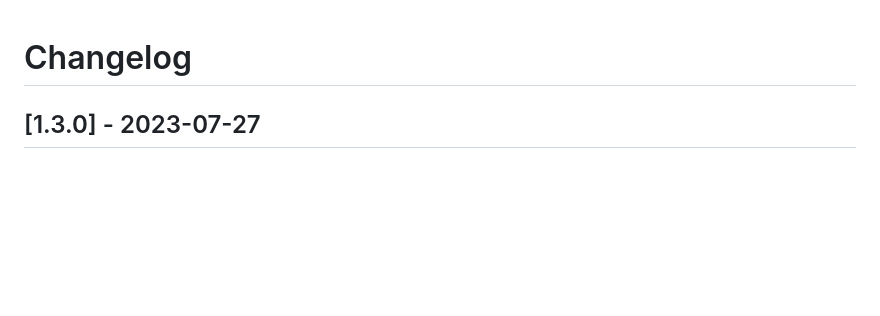
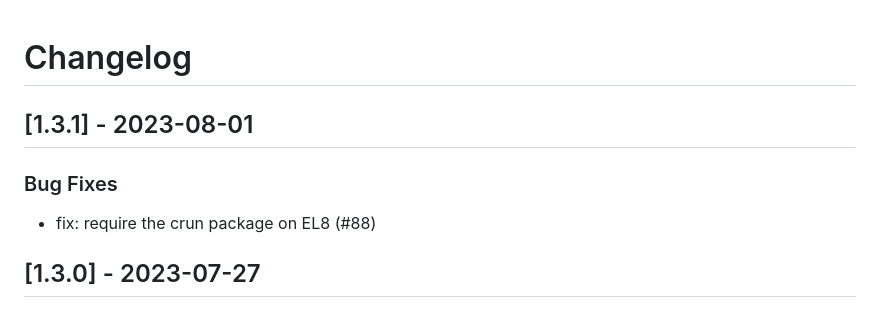
Before and after one commit to linux-system-roles/podman, a Markdown page: CHANGELOG.md, the part around the change. Rendered like a GitHub page; blank space fills up the shorter version.

Commit message:
docs(changelog): version 1.3.1 [citest skip]
Create changelog update and release for version 1.3.1

Signed-off-by: Rich Megginson <rmeggins@redhat.com>

```diff
--- a/CHANGELOG.md
+++ b/CHANGELOG.md
@@ -1,5 +1,12 @@
 Changelog
 =========
+
+[1.3.1] - 2023-08-01
+--------------------
+
+### Bug Fixes
+
+- fix: require the crun package on EL8 (#88)
 
 [1.3.0] - 2023-07-27
 --------------------
```
